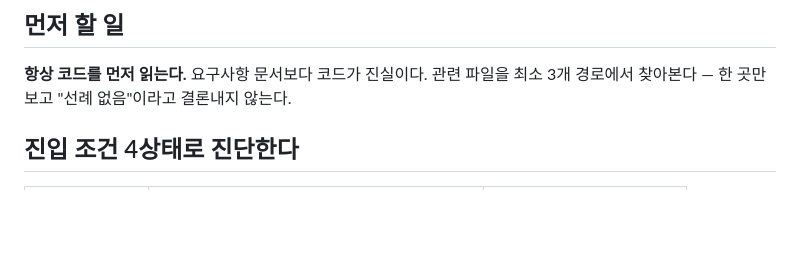
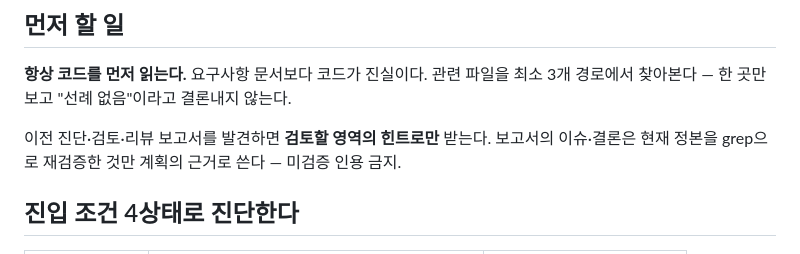
Before and after one commit to gangejsun/easy-peasy-devkit-cc, a Markdown page: agents/epcc-planner.md, the part around the change. GitHub-like rendering; blank space fills up the shorter version.

```diff
--- a/agents/epcc-planner.md
+++ b/agents/epcc-planner.md
@@ -21,6 +21,9 @@ memory: project
 
 **항상 코드를 먼저 읽는다.** 요구사항 문서보다 코드가 진실이다.
 관련 파일을 최소 3개 경로에서 찾아본다 — 한 곳만 보고 "선례 없음"이라고 결론내지 않는다.
+
+이전 진단·검토·리뷰 보고서를 발견하면 **검토할 영역의 힌트로만** 받는다.
+보고서의 이슈·결론은 현재 정본을 grep으로 재검증한 것만 계획의 근거로 쓴다 — 미검증 인용 금지.
 
 ## 진입 조건 4상태로 진단한다
 
```
Also changed, not shown: agents/epcc-reviewer.md (+12 -1 lines).
